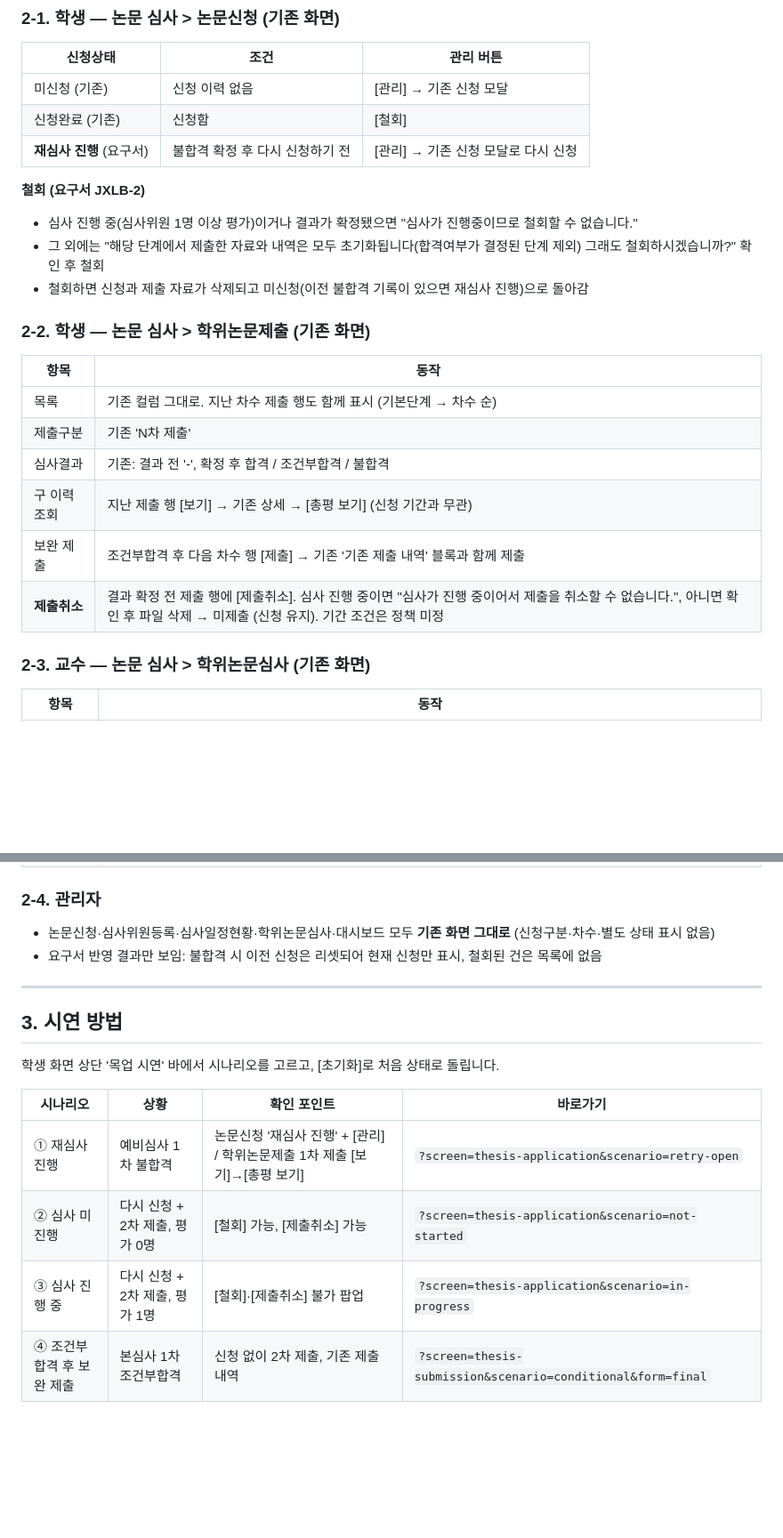
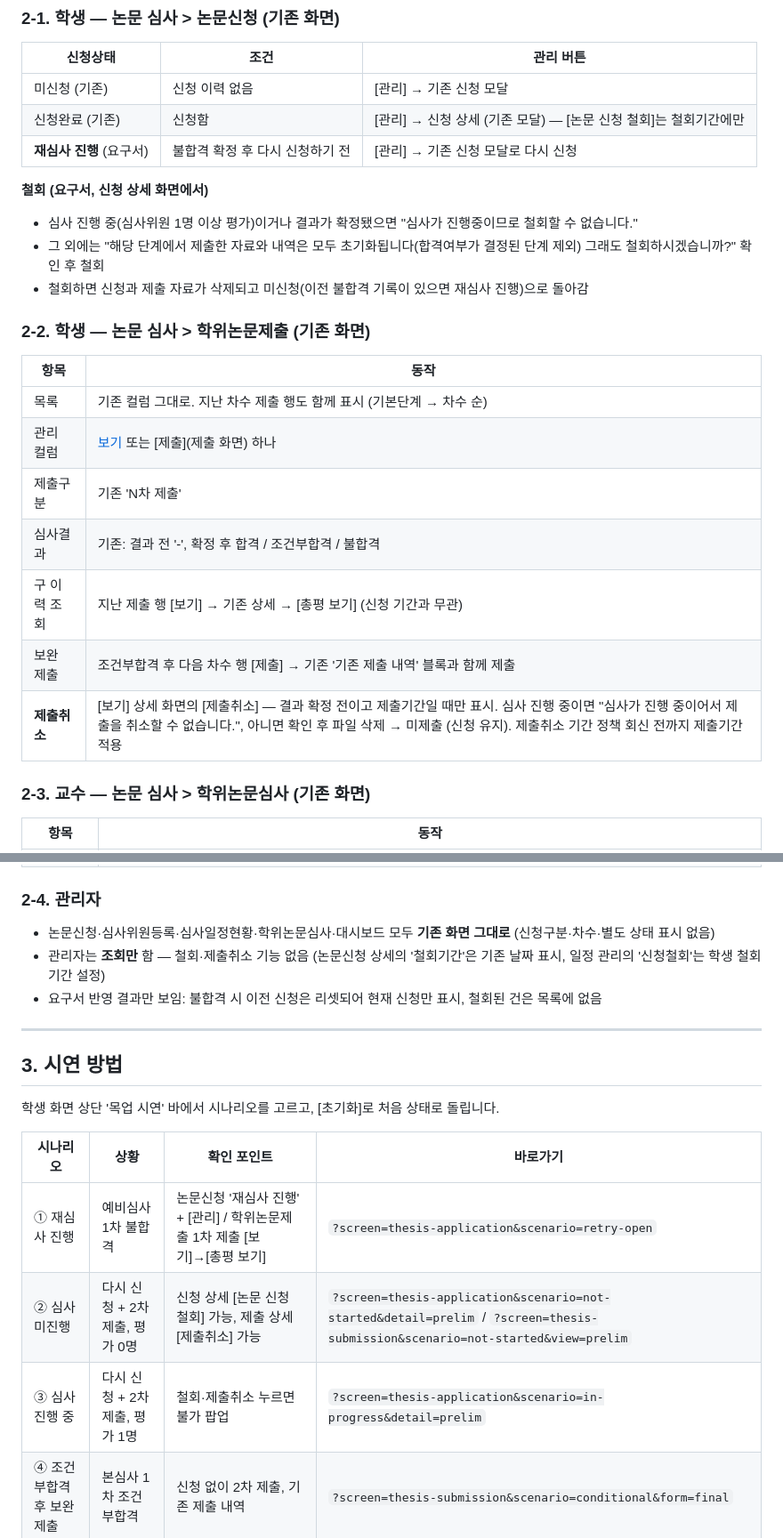
Before and after one commit to lemonsnack-rgb/hycu_new, a Markdown page: docs/재심사_프로세스_목업기준_20261006.md, 2 parts joined by grey strips. Shown at 89% size. Drawn GitHub-style; blank space fills up the shorter version.

Commit message:
docs: 프로세스 문서에 관리 컬럼 규칙·관리자 조회 전용 반영
Co-Authored-By: Claude Opus 5.5 (1M context) <noreply@anthropic.com>

```diff
--- a/docs/재심사_프로세스_목업기준_20261006.md
+++ b/docs/재심사_프로세스_목업기준_20261006.md
@@ -31,10 +32,10 @@
 | 신청상태 | 조건 | 관리 버튼 |
 |---|---|---|
 | 미신청 (기존) | 신청 이력 없음 | [관리] → 기존 신청 모달 |
-| 신청완료 (기존) | 신청함 | [철회] |
+| 신청완료 (기존) | 신청함 | [관리] → 신청 상세 (기존 모달) — [논문 신청 철회]는 철회기간에만 |
 | **재심사 진행** (요구서) | 불합격 확정 후 다시 신청하기 전 | [관리] → 기존 신청 모달로 다시 신청 |
 
-**철회 (요구서 JXLB-2)**
+**철회 (요구서, 신청 상세 화면에서)**
 - 심사 진행 중(심사위원 1명 이상 평가)이거나 결과가 확정됐으면 "심사가 진행중이므로 철회할 수 없습니다."
 - 그 외에는 "해당 단계에서 제출한 자료와 내역은 모두 초기화됩니다(합격여부가 결정된 단계 제외) 그래도 철회하시겠습니까?" 확인 후 철회
 - 철회하면 신청과 제출 자료가 삭제되고 미신청(이전 불합격 기록이 있으면 재심사 진행)으로 돌아감
@@ -44,11 +45,12 @@
 | 항목 | 동작 |
 |---|---|
 | 목록 | 기존 컬럼 그대로. 지난 차수 제출 행도 함께 표시 (기본단계 → 차수 순) |
+| 관리 컬럼 | [보기](상세) 또는 [제출](제출 화면) 하나 |
 | 제출구분 | 기존 'N차 제출' |
 | 심사결과 | 기존: 결과 전 '-', 확정 후 합격 / 조건부합격 / 불합격 |
 | 구 이력 조회 | 지난 제출 행 [보기] → 기존 상세 → [총평 보기] (신청 기간과 무관) |
 | 보완 제출 | 조건부합격 후 다음 차수 행 [제출] → 기존 '기존 제출 내역' 블록과 함께 제출 |
-| **제출취소** | 결과 확정 전 제출 행에 [제출취소]. 심사 진행 중이면 "심사가 진행 중이어서 제출을 취소할 수 없습니다.", 아니면 확인 후 파일 삭제 → 미제출 (신청 유지). 기간 조건은 정책 미정 |
+| **제출취소** | [보기] 상세 화면의 [제출취소] — 결과 확정 전이고 제출기간일 때만 표시. 심사 진행 중이면 "심사가 진행 중이어서 제출을 취소할 수 없습니다.", 아니면 확인 후 파일 삭제 → 미제출 (신청 유지). 제출취소 기간 정책 회신 전까지 제출기간 적용 |
 
 ### 2-3. 교수 — 논문 심사 > 학위논문심사 (기존 화면)
 
@@ -62,6 +64,7 @@
 ### 2-4. 관리자
 
 - 논문신청·심사위원등록·심사일정현황·학위논문심사·대시보드 모두 **기존 화면 그대로** (신청구분·차수·별도 상태 표시 없음)
+- 관리자는 **조회만** 함 — 철회·제출취소 기능 없음 (논문신청 상세의 '철회기간'은 기존 날짜 표시, 일정 관리의 '신청철회'는 학생 철회 기간 설정)
 - 요구서 반영 결과만 보임: 불합격 시 이전 신청은 리셋되어 현재 신청만 표시, 철회된 건은 목록에 없음
 
 ---
@@ -73,8 +76,8 @@
 | 시나리오 | 상황 | 확인 포인트 | 바로가기 |
 |---|---|---|---|
 | ① 재심사 진행 | 예비심사 1차 불합격 | 논문신청 '재심사 진행' + [관리] / 학위논문제출 1차 제출 [보기]→[총평 보기] | `?screen=thesis-application&scenario=retry-open` |
-| ② 심사 미진행 | 다시 신청 + 2차 제출, 평가 0명 | [철회] 가능, [제출취소] 가능 | `?screen=thesis-application&scenario=not-started` |
-| ③ 심사 진행 중 | 다시 신청 + 2차 제출, 평가 1명 | [철회]·[제출취소] 불가 팝업 | `?screen=thesis-application&scenario=in-progress` |
+| ② 심사 미진행 | 다시 신청 + 2차 제출, 평가 0명 | 신청 상세 [논문 신청 철회] 가능, 제출 상세 [제출취소] 가능 | `?screen=thesis-application&scenario=not-started&detail=prelim` / `?screen=thesis-submission&scenario=not-started&view=prelim` |
+| ③ 심사 진행 중 | 다시 신청 + 2차 제출, 평가 1명 | 철회·제출취소 누르면 불가 팝업 | `?screen=thesis-application&scenario=in-progress&detail=prelim` |
 | ④ 조건부합격 후 보완 제출 | 본심사 1차 조건부합격 | 신청 없이 2차 제출, 기존 제출 내역 | `?screen=thesis-submission&scenario=conditional&form=final` |
 
 교수: `?screen=review` (홍길동 1차·2차), `?screen=review&detail=RA_TEST_CHAIR&view=chair` (판정 시연)
```
Also changed, not shown: other parts of docs/재심사_프로세스_목업기준_20261006.md (+3 -2 lines).
